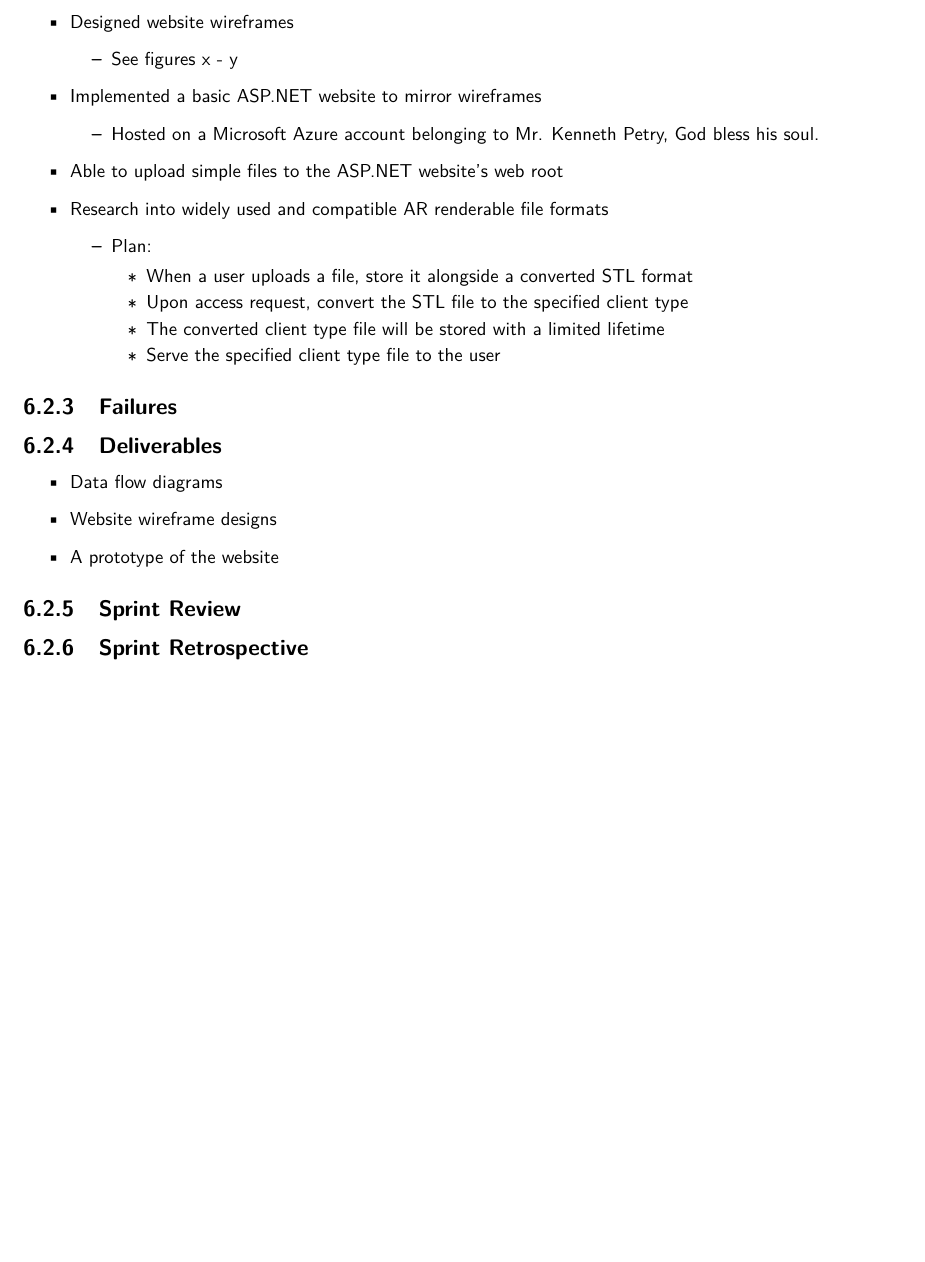
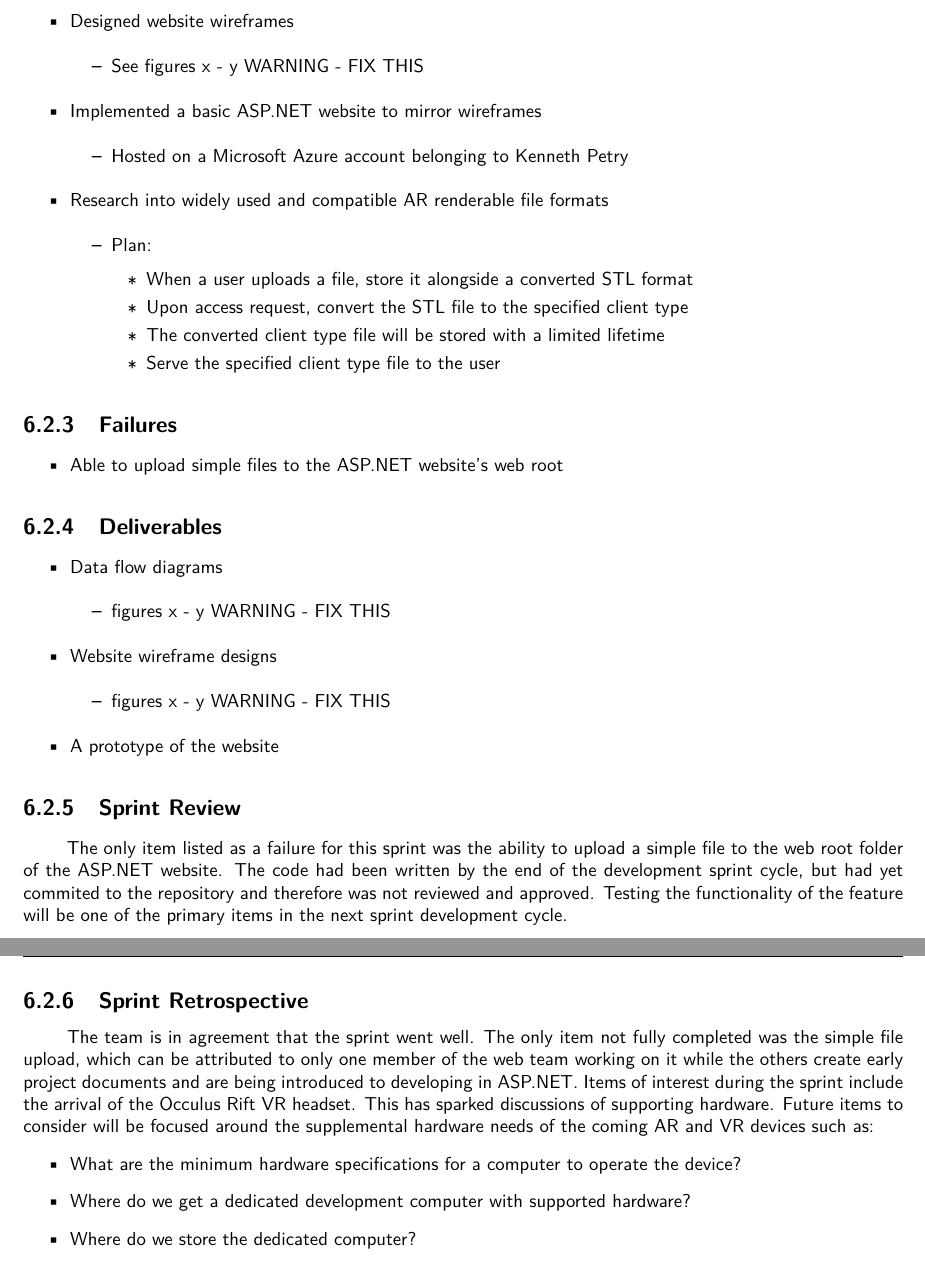
Before and after one commit to SDSMT-CSC/AugmentedEducation, a LaTeX book (DesignTemplate/DesignDocument.tex, which reads DesignTemplate/Sprint_Reports/Sprint1.tex): part of page 43 of 110 before the commit and two parts of pages 43 and 44 of 110 after it, the two joined at a grey line, cut so that both start at the same text, the shorter picture padded with empty space. Compiled offline with pdfLaTeX.

Commit message:
Updated the root document definition of each of the Sprintx.tex files so that they can build the pdf correctly if they're the only documents being viewed
Added rough documentation for Sprint 1 -- will revise before the night's end

```diff
--- a/DesignTemplate/Sprint_Reports/Sprint1.tex
+++ b/DesignTemplate/Sprint_Reports/Sprint1.tex
@@ -16,13 +16,12 @@
         \begin{itemize}
             \item Designed website wireframes
                 \begin{itemize}
-                    \item See figures x - y %~\ref{fig:x} - ~\ref{fig:y}
+                    \item See figures x - y WARNING - FIX THIS %~\ref{fig:x} - ~\ref{fig:y}
                 \end{itemize}
             \item Implemented a basic ASP.NET website to mirror wireframes
                 \begin{itemize}
-                    \item Hosted on a Microsoft Azure account belonging to Mr. Kenneth Petry, God bless his soul.
+                    \item Hosted on a Microsoft Azure account belonging to Kenneth Petry
                 \end{itemize}
-            \item Able to upload simple files to the ASP.NET website's web root
             \item Research into widely used and compatible AR renderable file formats
                 \begin{itemize}
                     \item Plan:
@@ -36,17 +35,40 @@
         \end{itemize}
     \subsection{Failures}
     \label{sec:Sprint1_failures}
+        \begin{itemize}
+            \item Able to upload simple files to the ASP.NET website's web root
+        \end{itemize}
 
     \subsection{Deliverables}
     \label{sec:Sprint1_deliverables}
     \begin{itemize}
         \item Data flow diagrams
+            \begin{itemize} \item figures x - y WARNING - FIX THIS \end{itemize} %~\ref{fig:x} - ~\ref{fig:y}
         \item Website wireframe designs
+            \begin{itemize} \item figures x - y WARNING - FIX THIS \end{itemize} %~\ref{fig:x} - ~\ref{fig:y}
         \item A prototype of the website
     \end{itemize}
 
     \subsection{Sprint Review}
     \label{sec:Sprint1_review}
+        \hspace{7mm}
+        The only item listed as a failure for this sprint was the ability to upload a simple file
+        to the web root folder of the ASP.NET website.  The code had been written by the end of the
+        development sprint cycle, but had yet commited to the repository and therefore was not
+        reviewed and approved.  Testing the functionality of the feature will be one of the primary
+        items in the next sprint development cycle.
 
     \subsection{Sprint Retrospective}
     \label{sec:Sprint1_retrospective}
+        \hspace{7mm}
+        The team is in agreement that the sprint went well.  The only item not fully completed was the simple
+        file upload, which can be attributed to only one member of the web team working on it while the others
+        create early project documents and are being introduced to developing in ASP.NET.  Items of interest
+        during the sprint include the arrival of the Occulus Rift VR headset.  This has sparked discussions of
+        supporting hardware.  Future items to consider will be focused around the supplemental hardware needs
+        of the coming AR and VR devices such as:
+        \begin{itemize}
+            \item What are the minimum hardware specifications for a computer to operate the device?
+            \item Where do we get a dedicated development computer with supported hardware?
+            \item Where do we store the dedicated computer?
+        \end{itemize}
```
Also changed, not shown: DesignTemplate/Sprint_Reports/Sprint0.tex (+7 -5 lines), DesignTemplate/Sprint_Reports/Sprint2.tex (+1 -1 lines), DesignTemplate/Sprint_Reports/Sprint3.tex (+1 -1 lines), DesignTemplate/Sprint_Reports/Sprint4.tex (+1 -1 lines), DesignTemplate/Sprint_Reports/Sprint5.tex (+1 -1 lines), DesignTemplate/Sprint_Reports/Sprint1.tex (2 more changed lines).
